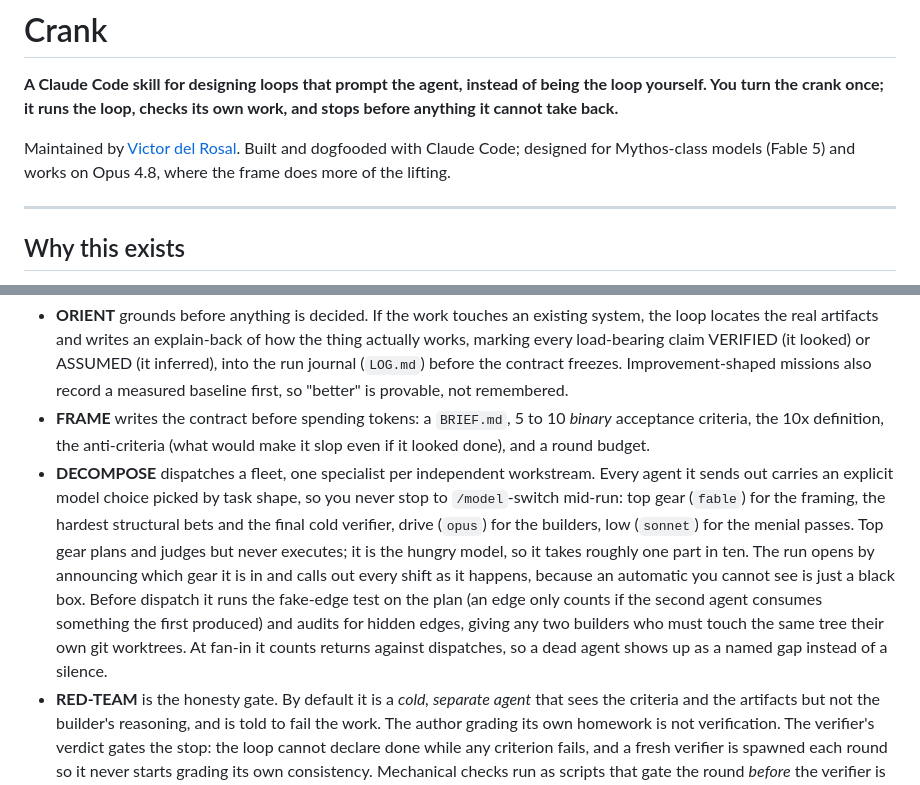
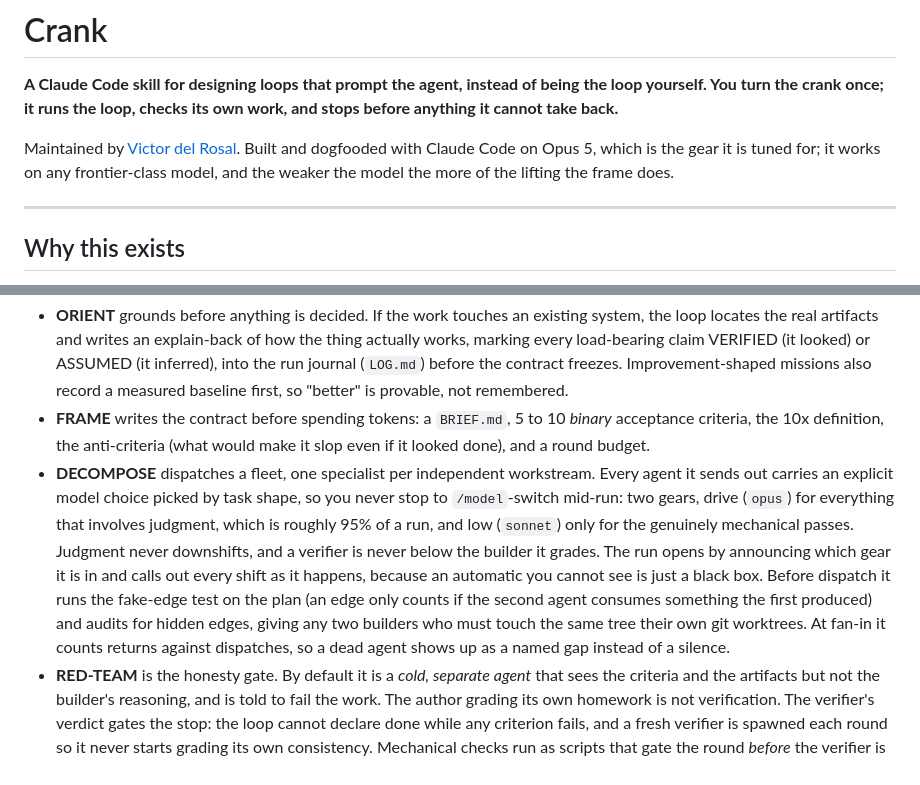
Before and after one commit to victordelrosal/crank, a Markdown page: README.md, 2 parts joined by grey strips. Rendered like a GitHub page.

```diff
--- a/README.md
+++ b/README.md
@@ -12,7 +12,7 @@
 
 **A Claude Code skill for designing loops that prompt the agent, instead of being the loop yourself. You turn the crank once; it runs the loop, checks its own work, and stops before anything it cannot take back.**
 
-Maintained by [Victor del Rosal](https://github.com/victordelrosal). Built and dogfooded with Claude Code; designed for Mythos-class models (Fable 5) and works on Opus 4.8, where the frame does more of the lifting.
+Maintained by [Victor del Rosal](https://github.com/victordelrosal). Built and dogfooded with Claude Code on Opus 5, which is the gear it is tuned for; it works on any frontier-class model, and the weaker the model the more of the lifting the frame does.
 
 ---
 
@@ -53,7 +53,7 @@ The cycle each round: **ORIENT → FRAME → DECOMPOSE → EXECUTE → RED-TEAM
 
 - **ORIENT** grounds before anything is decided. If the work touches an existing system, the loop locates the real artifacts and writes an explain-back of how the thing actually works, marking every load-bearing claim VERIFIED (it looked) or ASSUMED (it inferred), into the run journal (`LOG.md`) before the contract freezes. Improvement-shaped missions also record a measured baseline first, so "better" is provable, not remembered.
 - **FRAME** writes the contract before spending tokens: a `BRIEF.md`, 5 to 10 *binary* acceptance criteria, the 10x definition, the anti-criteria (what would make it slop even if it looked done), and a round budget.
-- **DECOMPOSE** dispatches a fleet, one specialist per independent workstream. Every agent it sends out carries an explicit model choice picked by task shape, so you never stop to `/model`-switch mid-run: top gear (`fable`) for the framing, the hardest structural bets and the final cold verifier, drive (`opus`) for the builders, low (`sonnet`) for the menial passes. Top gear plans and judges but never executes; it is the hungry model, so it takes roughly one part in ten. The run opens by announcing which gear it is in and calls out every shift as it happens, because an automatic you cannot see is just a black box. Before dispatch it runs the fake-edge test on the plan (an edge only counts if the second agent consumes something the first produced) and audits for hidden edges, giving any two builders who must touch the same tree their own git worktrees. At fan-in it counts returns against dispatches, so a dead agent shows up as a named gap instead of a silence.
+- **DECOMPOSE** dispatches a fleet, one specialist per independent workstream. Every agent it sends out carries an explicit model choice picked by task shape, so you never stop to `/model`-switch mid-run: two gears, drive (`opus`) for everything that involves judgment, which is roughly 95% of a run, and low (`sonnet`) only for the genuinely mechanical passes. Judgment never downshifts, and a verifier is never below the builder it grades. The run opens by announcing which gear it is in and calls out every shift as it happens, because an automatic you cannot see is just a black box. Before dispatch it runs the fake-edge test on the plan (an edge only counts if the second agent consumes something the first produced) and audits for hidden edges, giving any two builders who must touch the same tree their own git worktrees. At fan-in it counts returns against dispatches, so a dead agent shows up as a named gap instead of a silence.
 - **RED-TEAM** is the honesty gate. By default it is a *cold, separate agent* that sees the criteria and the artifacts but not the builder's reasoning, and is told to fail the work. The author grading its own homework is not verification. The verifier's verdict gates the stop: the loop cannot declare done while any criterion fails, and a fresh verifier is spawned each round so it never starts grading its own consistency. Mechanical checks run as scripts that gate the round *before* the verifier is spawned, the evaluation surface (criteria, check scripts, verifier instructions) is frozen so a fix can never quietly edit the test instead of the work, and for anything runnable the verifier drives the artifact like a user and grades the observed behavior, never just the source.
 - **DECIDE** investigates *why* a criterion failed before iterating on it, then loops with a specific improvement hypothesis, classified as structural (change the approach) or scalar (turn a knob). Far from passing, it prefers the structural bet, and gives a structural bet that regresses one round of follow-through before reverting. When a criterion has resisted two rounds of single-path iteration, it forks the bet: two or three parallel candidates with different angles, and the fresh verifier picks the winner. Or it downgrades a criterion honestly and says so.
 
```
Also changed, not shown: skill/SKILL.md (+50 -54 lines).
